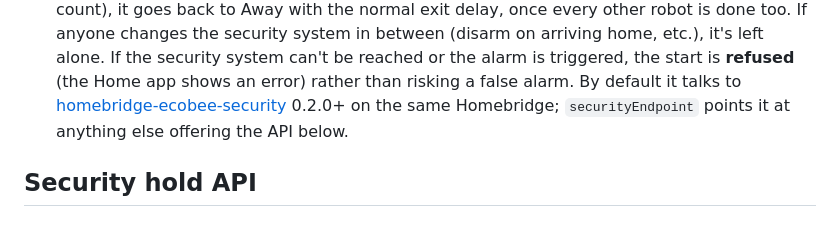
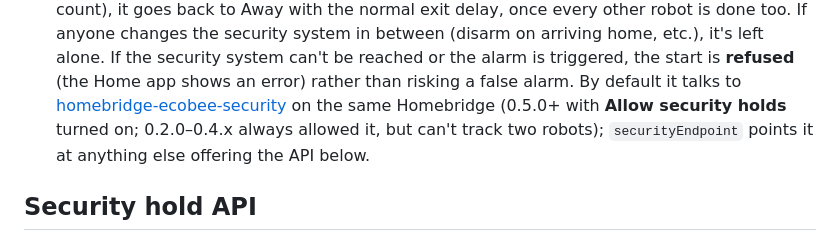
Before and after one commit to linuxliam/homebridge-narwal-freo, a Markdown page: README.md, the part around the change. Drawn GitHub-style.

Commit message:
README: homebridge-ecobee-security needs Allow security holds turned on
Co-Authored-By: Claude Opus 5.5 <noreply@anthropic.com>

```diff
--- a/README.md
+++ b/README.md
@@ -145,8 +145,9 @@ setup code); the vacuum keeps its own Matter pairing.
   changes the security system in between (disarm on arriving home, etc.), it's left alone. If the
   security system can't be reached or the alarm is triggered, the start is **refused** (the Home app
   shows an error) rather than risking a false alarm. By default it talks to
-  [homebridge-ecobee-security](https://github.com/seanfletchr/homebridge-ecobee-security) 0.2.0+ on
-  the same Homebridge; `securityEndpoint` points it at anything else offering the API below.
+  [homebridge-ecobee-security](https://github.com/seanfletchr/homebridge-ecobee-security) on the
+  same Homebridge (0.5.0+ with **Allow security holds** turned on; 0.2.0–0.4.x always allowed it, but
+  can't track two robots); `securityEndpoint` points it at anything else offering the API below.
 
 ## Security hold API
 
```
